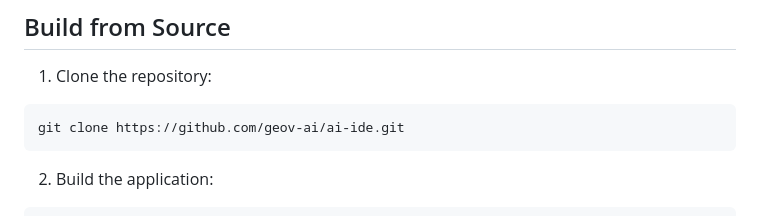
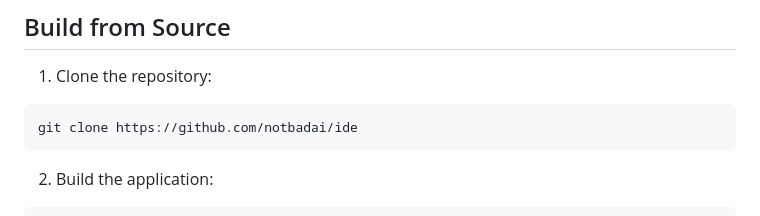
Before and after one commit to notbadai/ide, a Markdown page: README.md, the part around the change. GitHub-like rendering.

````diff
--- a/README.md
+++ b/README.md
@@ -15,7 +15,7 @@ For detailed information on using extensions and developing/modifying your own,
 1. Clone the repository:
 
 ```bash
-git clone https://github.com/geov-ai/ai-ide.git
+git clone https://github.com/notbadai/ide
 ```
 
 2. Build the application:
````
